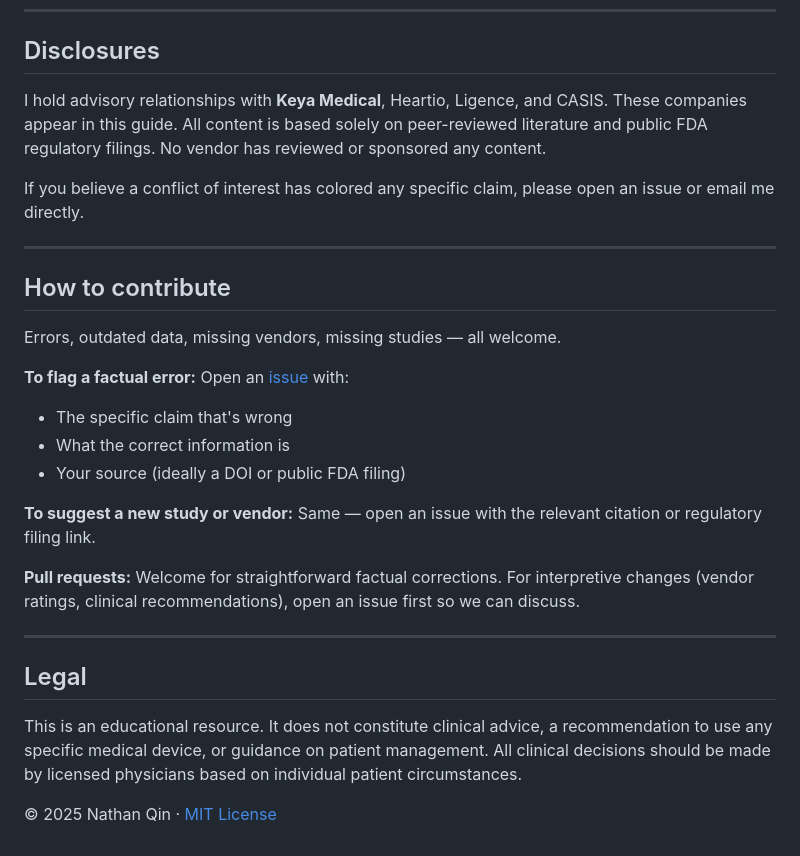
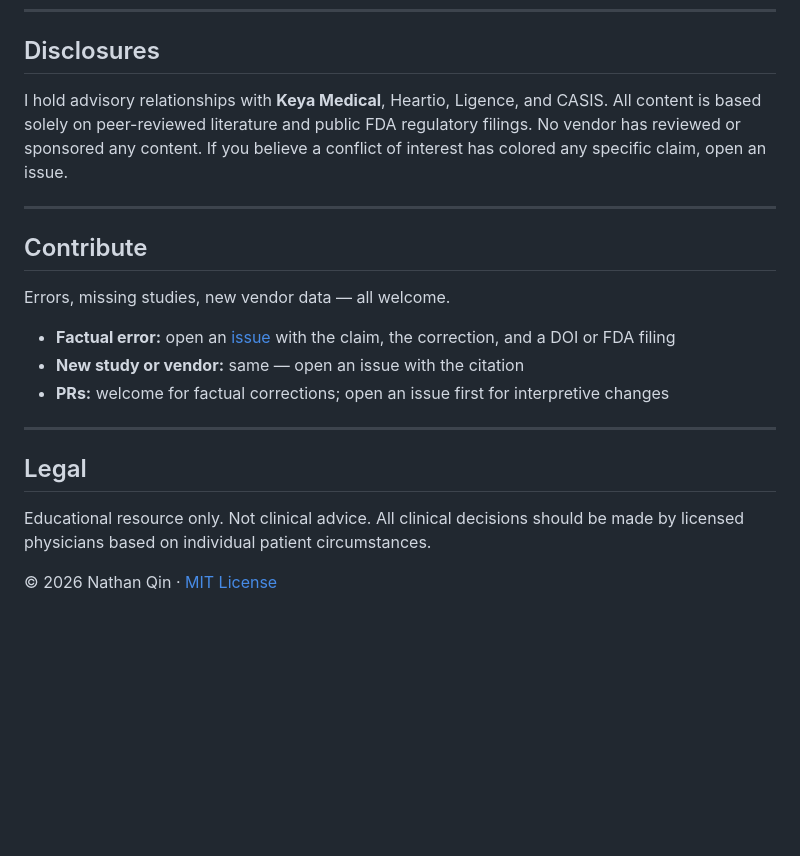
Before and after one commit to aethernusnathan/ccta-ai-guide, a Markdown page: README.md, the part around one of its changes. Rendered like a GitHub page; blank space fills up the shorter version.

```diff
--- a/README.md
+++ b/README.md
@@ -52,32 +65,22 @@ Ten commercially active FFRCT and AI plaque analysis platforms, assessed across
 
 ## Disclosures
 
-I hold advisory relationships with **Keya Medical**, Heartio, Ligence, and CASIS. These companies appear in this guide. All content is based solely on peer-reviewed literature and public FDA regulatory filings. No vendor has reviewed or sponsored any content.
-
-If you believe a conflict of interest has colored any specific claim, please open an issue or email me directly.
+I hold advisory relationships with **Keya Medical**, Heartio, Ligence, and CASIS. All content is based solely on peer-reviewed literature and public FDA regulatory filings. No vendor has reviewed or sponsored any content. If you believe a conflict of interest has colored any specific claim, open an issue.
 
 ---
 
-## How to contribute
+## Contribute
 
-Errors, outdated data, missing vendors, missing studies — all welcome.
+Errors, missing studies, new vendor data — all welcome.
 
-**To flag a factual error:**
-Open an [issue](https://github.com/aethernusnathan/ccta-ai-guide/issues) with:
-- The specific claim that's wrong
-- What the correct information is
-- Your source (ideally a DOI or public FDA filing)
-
-**To suggest a new study or vendor:**
-Same — open an issue with the relevant citation or regulatory filing link.
-
-**Pull requests:**
-Welcome for straightforward factual corrections. For interpretive changes (vendor ratings, clinical recommendations), open an issue first so we can discuss.
+- **Factual error:** open an [issue](https://github.com/aethernusnathan/ccta-ai-guide/issues) with the claim, the correction, and a DOI or FDA filing
+- **New study or vendor:** same — open an issue with the citation
+- **PRs:** welcome for factual corrections; open an issue first for interpretive changes
 
 ---
 
 ## Legal
 
-This is an educational resource. It does not constitute clinical advice, a recommendation to use any specific medical device, or guidance on patient management. All clinical decisions should be made by licensed physicians based on individual patient circumstances.
+Educational resource only. Not clinical advice. All clinical decisions should be made by licensed physicians based on individual patient circumstances.
 
-© 2025 Nathan Qin · [MIT License](LICENSE)
+© 2026 Nathan Qin · [MIT License](LICENSE)
```
Also changed, not shown: other parts of README.md (+38 -25 lines).
